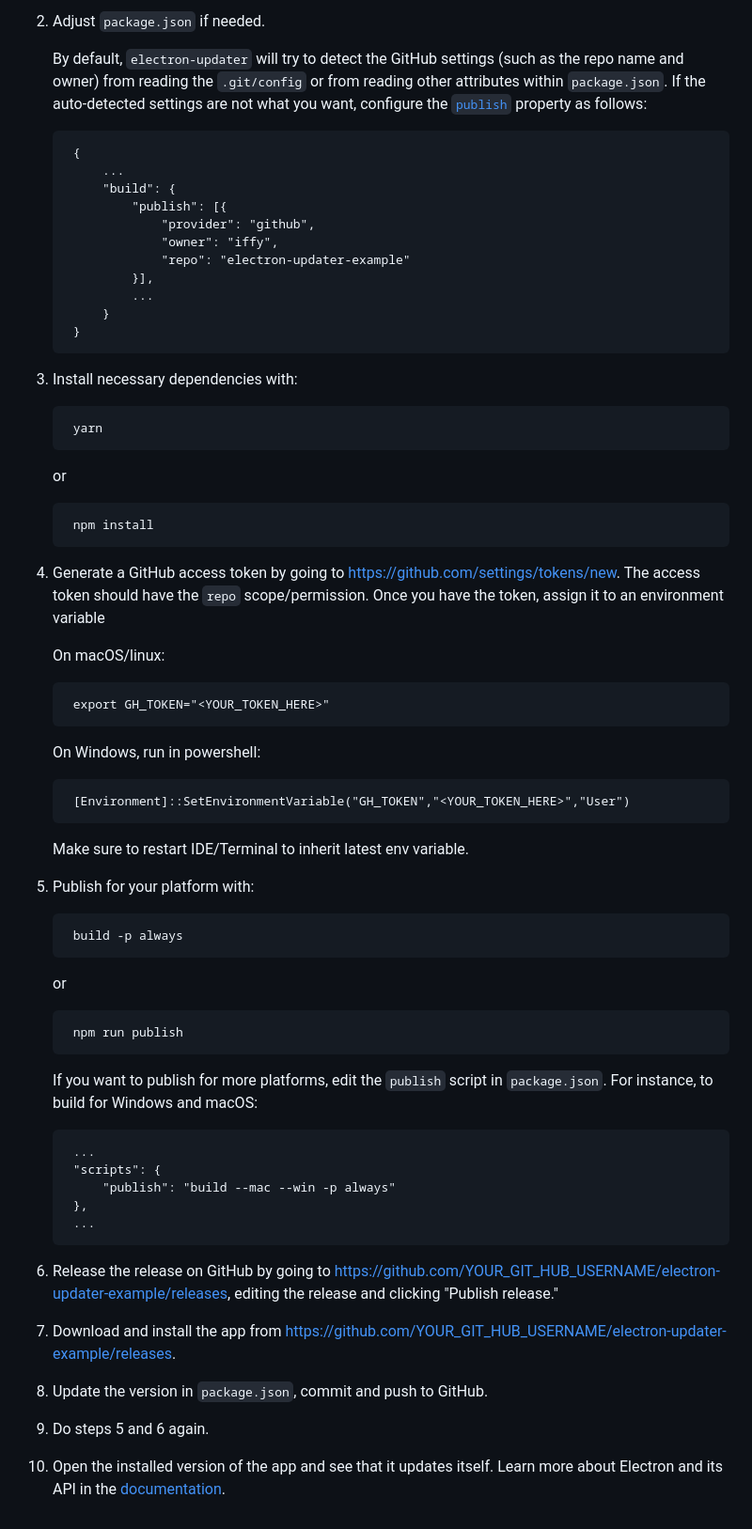
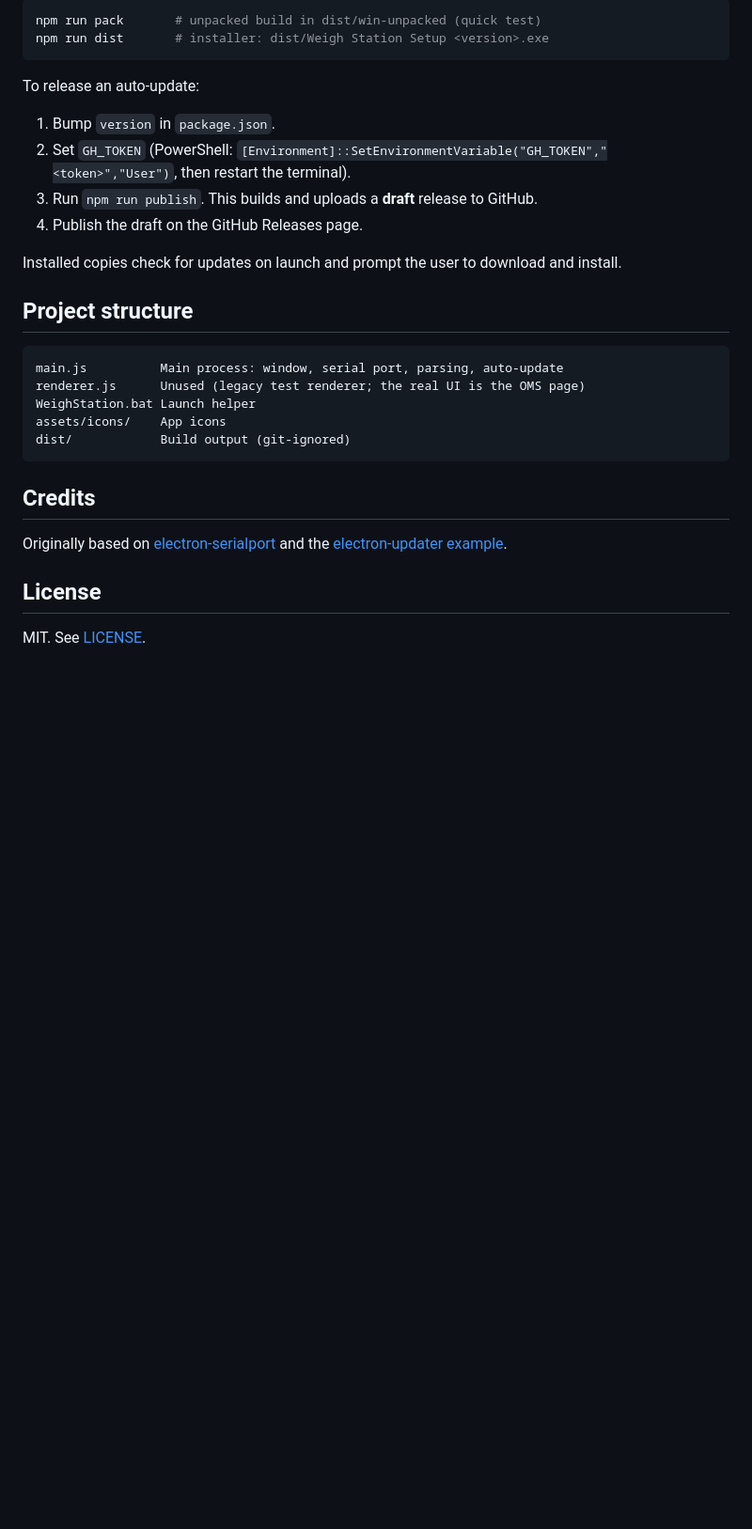
Before and after one commit to Twistedst/scale-serial-reader, a Markdown page: README.md, the part around one of its changes. Shown at 94% size. Drawn GitHub-style; blank space fills up the shorter version.

````diff
--- a/README.md
+++ b/README.md
@@ -50,63 +70,32 @@ If you can't use GitHub, you can use other providers:
 
-2. Adjust `package.json` if needed.
+```bash
+npm run pack       # unpacked build in dist/win-unpacked (quick test)
+npm run dist       # installer: dist/Weigh Station Setup <version>.exe
+```
 
-   By default, `electron-updater` will try to detect the GitHub settings (such as the repo name and owner) from reading the `.git/config` or from reading other attributes within `package.json`.  If the auto-detected settings are not what you want, configure the [`publish`](https://github.com/electron-userland/electron-builder/wiki/Publishing-Artifacts#PublishConfiguration) property as follows:
+To release an auto-update:
 
-        {
-            ...
-            "build": {
-                "publish": [{
-                    "provider": "github",
-                    "owner": "iffy",
-                    "repo": "electron-updater-example"
-                }],
-                ...
-            }
-        }
+1. Bump `version` in `package.json`.
+2. Set `GH_TOKEN` (PowerShell: `[Environment]::SetEnvironmentVariable("GH_TOKEN","<token>","User")`, then restart the terminal).
+3. Run `npm run publish`. This builds and uploads a **draft** release to GitHub.
+4. Publish the draft on the GitHub Releases page.
 
-3. Install necessary dependencies with:
+Installed copies check for updates on launch and prompt the user to download and install.
 
-        yarn
+## Project structure
 
-   or
+```
+main.js          Main process: window, serial port, parsing, auto-update
+renderer.js      Unused (legacy test renderer; the real UI is the OMS page)
+WeighStation.bat Launch helper
+assets/icons/    App icons
+dist/            Build output (git-ignored)
+```
 
-        npm install
+## Credits
 
-4. Generate a GitHub access token by going to <https://github.com/settings/tokens/new>.  The access token should have the `repo` scope/permission.  Once you have the token, assign it to an environment variable
+Originally based on [electron-serialport](https://github.com/johnny-five-io/electron-serialport) and the [electron-updater example](https://github.com/iffy/electron-updater-example).
 
-   On macOS/linux:
+## License
 
-        export GH_TOKEN="<YOUR_TOKEN_HERE>"
-
-   On Windows, run in powershell:
-
-        [Environment]::SetEnvironmentVariable("GH_TOKEN","<YOUR_TOKEN_HERE>","User")
-
-   Make sure to restart IDE/Terminal to inherit latest env variable.
-
-5. Publish for your platform with:
-
-        build -p always
-
-   or
-
-        npm run publish
-
-   If you want to publish for more platforms, edit the `publish` script in `package.json`.  For instance, to build for Windows and macOS:
-
-        ...
-        "scripts": {
-            "publish": "build --mac --win -p always"
-        },
-        ...
-
-6. Release the release on GitHub by going to <https://github.com/YOUR_GIT_HUB_USERNAME/electron-updater-example/releases>, editing the release and clicking "Publish release."
-
-7. Download and install the app from <https://github.com/YOUR_GIT_HUB_USERNAME/electron-updater-example/releases>.
-
-8. Update the version in `package.json`, commit and push to GitHub.
-
-9. Do steps 5 and 6 again.
-
-10. Open the installed version of the app and see that it updates itself.
-Learn more about Electron and its API in the [documentation](http://electron.atom.io/docs/).
+MIT. See [LICENSE](LICENSE).
````
Also changed, not shown: other parts of README.md (+50 -30 lines).
